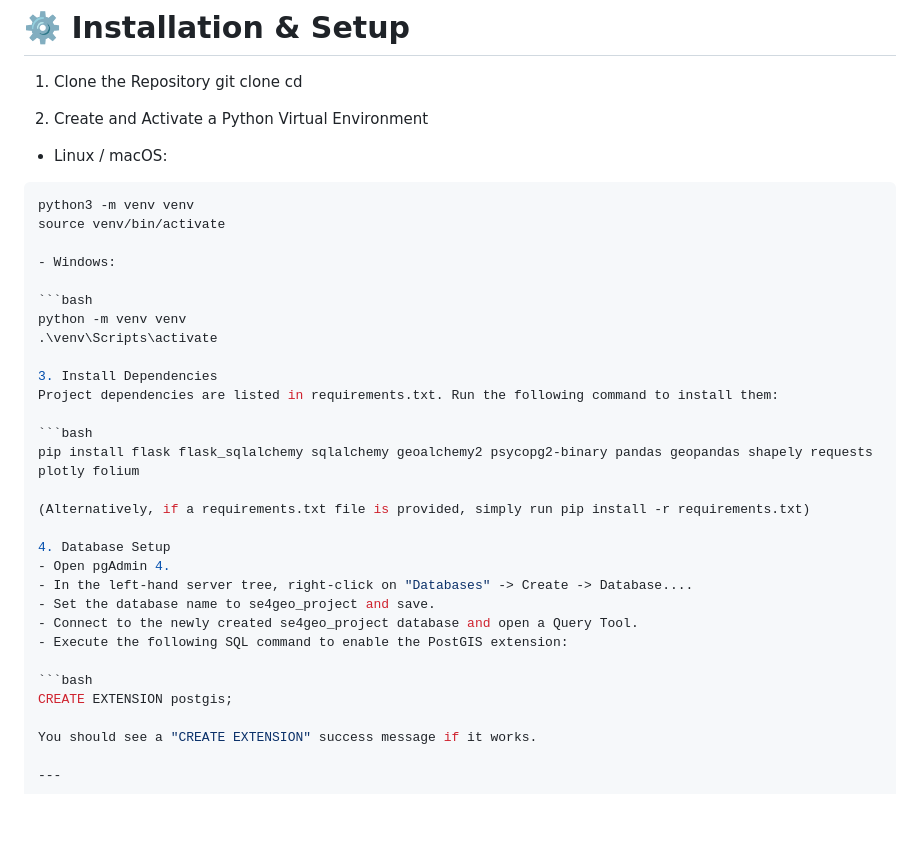
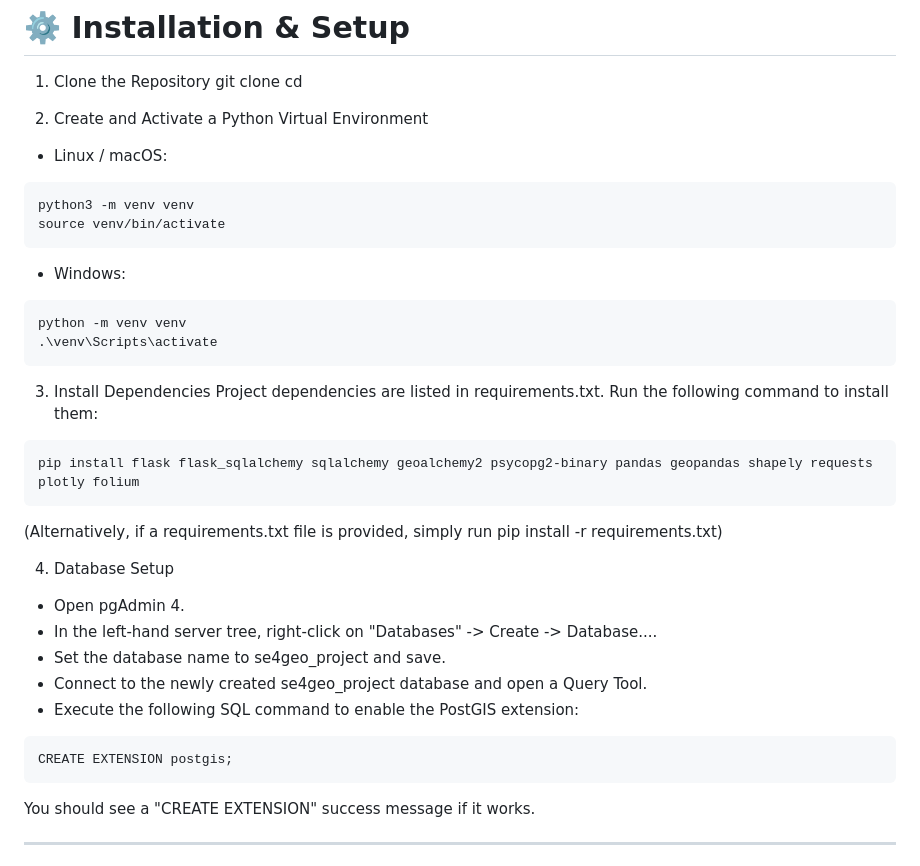
Before and after one commit to Ricky-HU96/WO-CIAO_SE4GEO-2025-Project, a Markdown page: README.md, the part around the change printed below. Drawn GitHub-style; blank space fills up the shorter version.

````diff
--- a/README.md
+++ b/README.md
@@ -81,21 +82,24 @@ cd <repository-directory>
 2. Create and Activate a Python Virtual Environment
 - Linux / macOS:
 
-```bash
+```
 python3 -m venv venv
 source venv/bin/activate
+```
 
 - Windows:
 
-```bash
+```
 python -m venv venv
 .\venv\Scripts\activate
+```
 
 3. Install Dependencies
 Project dependencies are listed in requirements.txt. Run the following command to install them:
 
-```bash
+```
 pip install flask flask_sqlalchemy sqlalchemy geoalchemy2 psycopg2-binary pandas geopandas shapely requests plotly folium
+```
 
 (Alternatively, if a requirements.txt file is provided, simply run pip install -r requirements.txt)
 
@@ -106,8 +110,9 @@ pip install flask flask_sqlalchemy sqlalchemy geoalchemy2 psycopg2-binary pandas
 - Connect to the newly created se4geo_project database and open a Query Tool.
 - Execute the following SQL command to enable the PostGIS extension:
 
-```bash
+```
 CREATE EXTENSION postgis;
+```
 
 You should see a "CREATE EXTENSION" success message if it works.
 
````
Also changed, not shown: other parts of README.md (+2 -1 lines).
